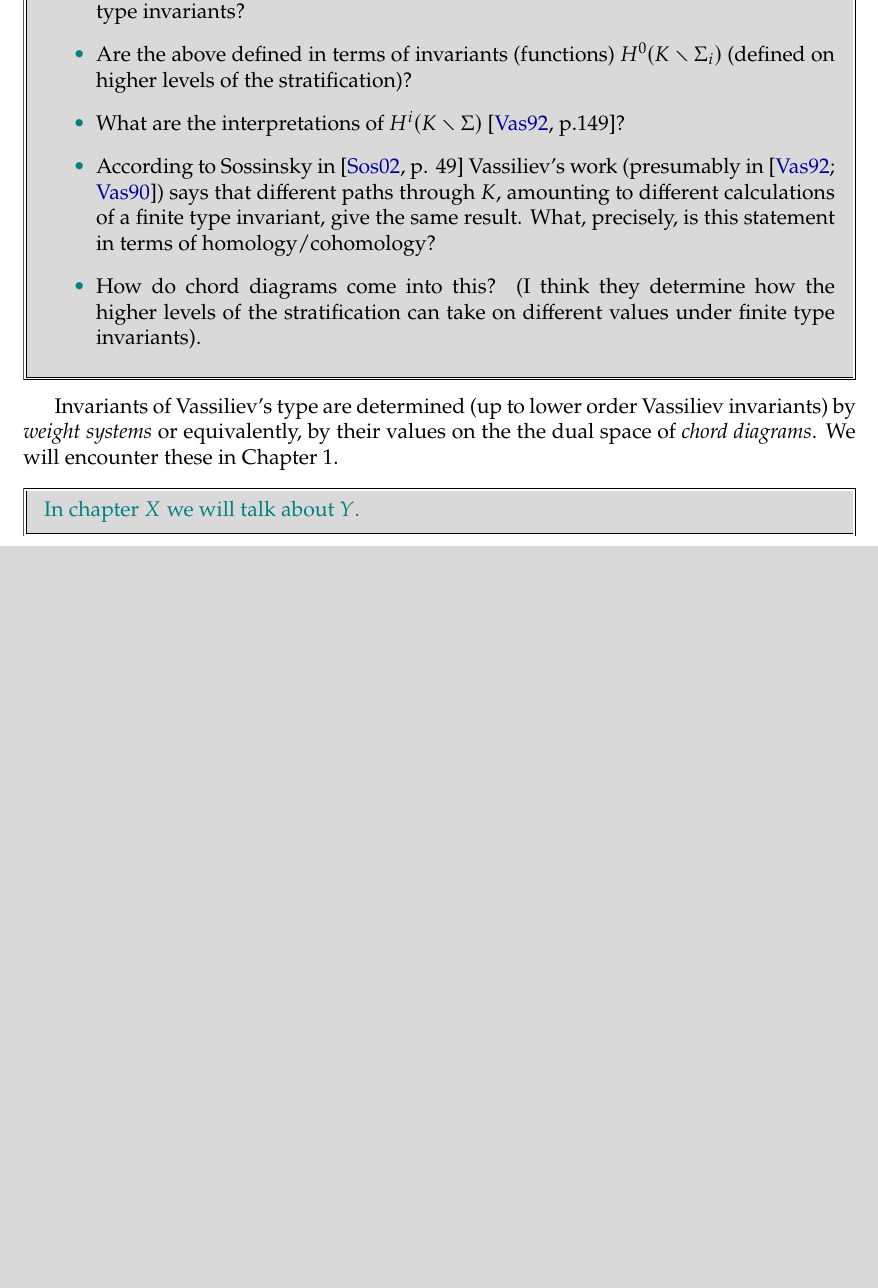
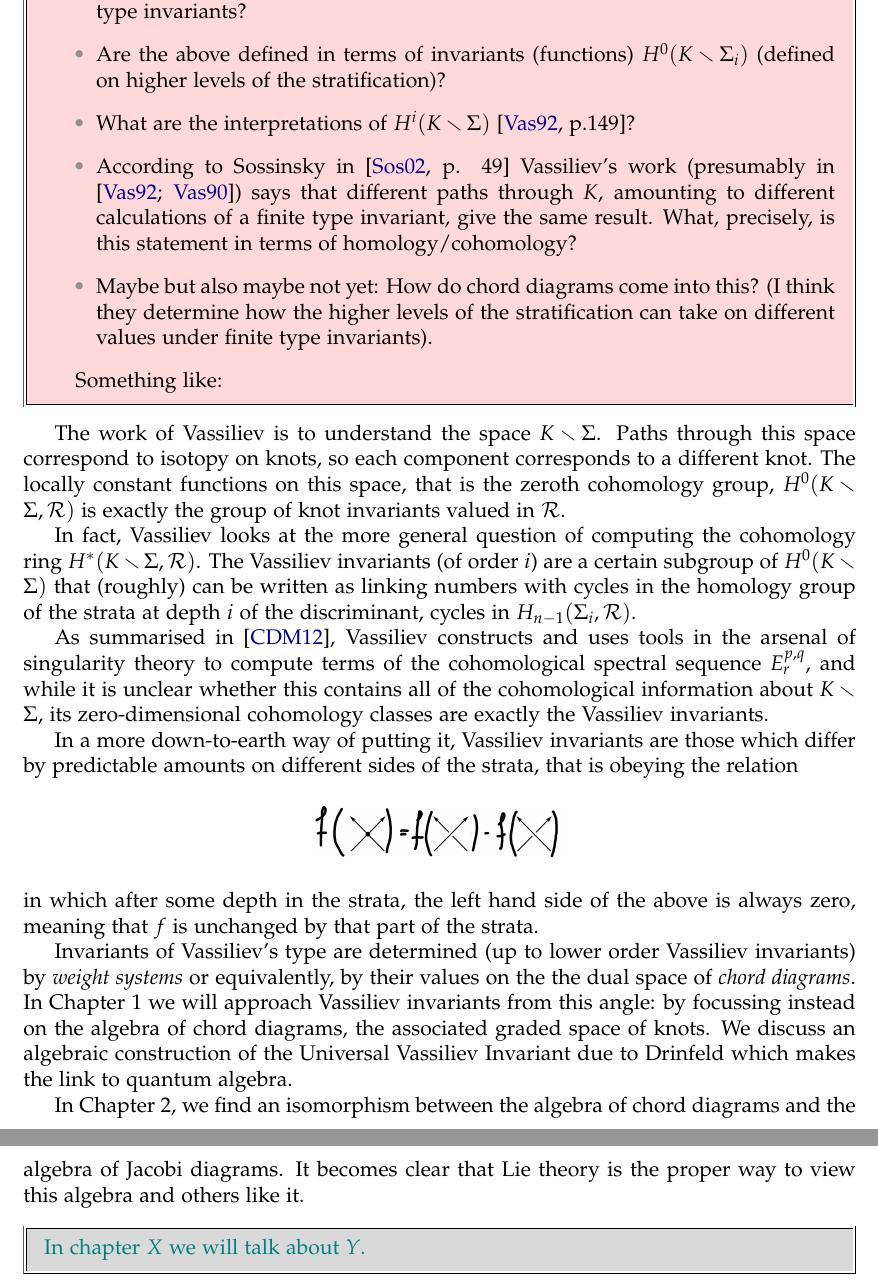
Before and after one commit to DamianJLin/mphil-thesis, a LaTeX thesis (thesis.tex): part of page 6 of 15 before the commit and two parts of pages 6 and 7 of 16 after it, the two joined at a grey line, cut so that both start at the same text, the shorter picture padded with empty space. Compiled offline with pdfLaTeX.

Commit message:
Introductio fleshed out

```diff
--- a/thesis.tex
+++ b/thesis.tex
@@ -14,8 +14,11 @@
 
 
 %%% Font and Text Packages
-\usepackage{newpxtext}
-\usepackage{newpxmath}
+%\usepackage{newpxtext}
+%\usepackage{newpxmath}
+
+\usepackage[sc]{mathpazo}
+\usepackage{avant}
 
 \usepackage[dvipsnames]{xcolor}
 
@@ -186,6 +189,10 @@
 \end{mdframed}
 }
 
+\newcommand{\red}[1]{
+        {\color{BrickRed}#1}
+}
+
 
 %%%%%%%%%%%%%%%%%%%%%%%%%%%%%%%%%%%%%%%%%%%%%%%%%%%%%%%%
 
@@ -266,18 +272,37 @@
         The space of knots, that is the configuration space of all smooth embeddings, lies within the space of all smooth maps \(S^{1} \to \R^{3}\) (which we denote \(K\)). And the discriminant space \(\Sigma\) is the space of all maps with singularities or self-intersections. The discriminant space is `stratified' into the components by subspaces of smooth maps with multiple self-intersections; the space with \(i\) such singularities we call \(\Sigma_{i}\).
 
         Then, each knot corresponds to a component of \(K \smallsetminus \Sigma\), and numerical invariants of knots correspond to elements of \(H^{0}(K \smallsetminus \Sigma)\).
-        \scaffold{
+        \draftnote{
                 My intention here is to convince the reader that finite type invariants and chord diagrams are important by fleshing out the above analogy. I want to expand the above paragraph to include:
                 \begin{itemize}
-                        \item If \(H^{0}(K \smallsetminus \Sigma\) are all knot invariants, in terms of cohomology, what are the finite type invariants?
+                        \item If \(H^{0}(K \smallsetminus \Sigma)\) are all knot invariants, in terms of cohomology, what are the finite type invariants?
                         \item Are the above defined in terms of invariants (functions) \(H^{0}(K \smallsetminus \Sigma_{i})\) (defined on higher levels of the stratification)?
                         \item What are the interpretations of \(H^{i}(K \smallsetminus \Sigma)\) \cite[p.149]{complements-of-discriminants-of-smooth-maps-topology-and-applications}?
                         \item According to Sossinsky in \cite[p. 49]{knots-mathematics-with-a-twist} Vassiliev's work (presumably in \cite{complements-of-discriminants-of-smooth-maps-topology-and-applications, cohomology-of-knot-spaces}) says that different paths through \(K\), amounting to different calculations of a finite type invariant, give the same result. What, precisely, is this statement in terms of homology/cohomology?
-                        \item How do chord diagrams come into this? (I think they determine how the higher levels of the stratification can take on different values under finite type invariants).
+                        \item Maybe but also maybe not yet: How do chord diagrams come into this? (I think they determine how the higher levels of the stratification can take on different values under finite type invariants).
                 \end{itemize}
+
+                Something like:
         }
 
-        Invariants of Vassiliev's type are determined (up to lower order Vassiliev invariants) by \textit{weight systems} or equivalently, by their values on the the dual space of \textit{chord diagrams}. We will encounter these in Chapter \ref{ch:formality-chord-diagrams}.
+        The work of Vassiliev is to understand the space \(K \smallsetminus \Sigma\). Paths through this space correspond to isotopy on knots, so each component corresponds to a different knot. The locally constant functions on this space, that is the zeroth cohomology group, \(H^{0}(K \smallsetminus \Sigma, \mathcal{R})\) is exactly the group of knot invariants valued in \(\mathcal{R}\).
+
+        % TODO: Get someone who has any idea about spectral sequences to read this and see if it makes sense
+        In fact, Vassiliev looks at the more general question of computing the cohomology ring \(H^{\ast}(K \smallsetminus \Sigma, \mathcal{R})\). The Vassiliev invariants (of order \(i\)) are a certain subgroup of \(H^{0}(K \smallsetminus \Sigma)\) that (roughly) can be written as linking numbers with cycles in the homology group of the strata at depth \(i\) of the discriminant, cycles in \(H_{n - 1}(\Sigma_{i}, \mathcal{R})\).
+
+        As summarised in \cite{introduction-to-vassiliev-invariants}, Vassiliev constructs and uses tools in the arsenal of singularity theory to compute terms of the cohomological spectral sequence \(E^{p, q}_{r}\), and while it is unclear whether this contains all of the cohomological information about \(K \smallsetminus \Sigma\), its zero-dimensional cohomology classes are exactly the Vassiliev invariants.
+
+        In a more down-to-earth way of putting it, Vassiliev invariants are those which differ by predictable amounts on different sides of the strata, that is obeying the relation
+        \begin{figure}[H]
+                \centering
+                \includegraphics[width=0.3\textwidth]{graphics/vassiliev_relation.png}
+        \end{figure}
+        \noindent
+        in which after some depth in the strata, the left hand side of the above is always zero, meaning that \(f\) is unchanged by that part of the strata.
+
+        Invariants of Vassiliev's type are determined (up to lower order Vassiliev invariants) by \textit{weight systems} or equivalently, by their values on the the dual space of \textit{chord diagrams}. In Chapter \ref{ch:formality-and-chord-diagrams} we will approach Vassiliev invariants from this angle: by focussing instead on the algebra of chord diagrams, the associated graded space of knots. We discuss an algebraic construction of the Universal Vassiliev Invariant due to Drinfeld which makes the link to quantum algebra.
+
+        In Chapter \ref{ch:lie-theory-and-jocobi-diagrams}, we find an isomorphism between the algebra of chord diagrams and the algebra of Jacobi diagrams. It becomes clear that Lie theory is the proper way to view this algebra and others like it.
 
         \scaffold{In chapter \(X\) we will talk about \(Y\).}
 
```
Also changed, not shown: references.bib (+8 -0 lines), graphics/vassiliev_relation.png (added), thesis.pdf, thesis.tex (21 more changed lines).
